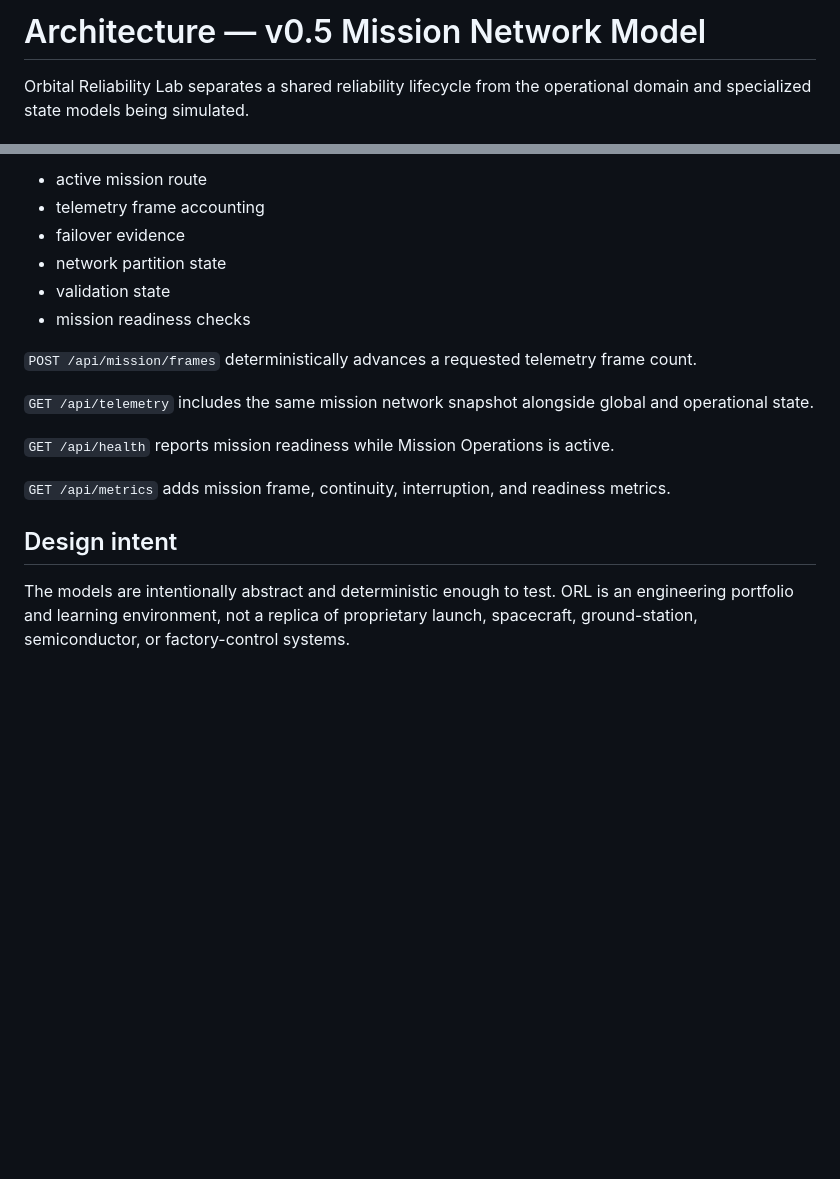
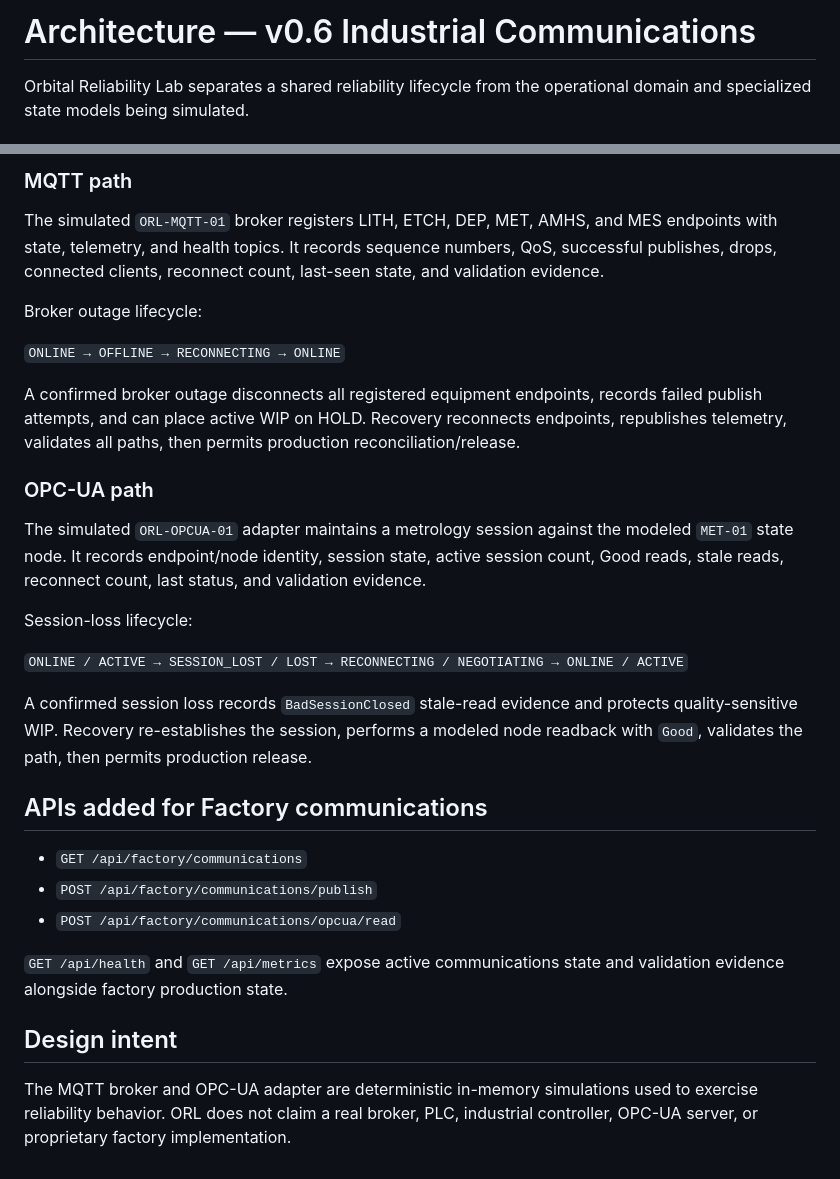
Before and after one commit to Lordkoii/Orbital-Reliability-Lab, a Markdown page: docs/ARCHITECTURE.md, 2 parts joined by grey strips. Drawn GitHub-style; blank space fills up the shorter version.

```diff
--- a/docs/ARCHITECTURE.md
+++ b/docs/ARCHITECTURE.md
@@ -1,4 +1,4 @@
-# Architecture — v0.5 Mission Network Model
+# Architecture — v0.6 Industrial Communications
 
 Orbital Reliability Lab separates a shared reliability lifecycle from the operational domain and specialized state models being simulated.
 
@@ -98,19 +70,32 @@ A mission backbone partition blocks the modeled tracking and command dependencie
 
-- active mission route
-- telemetry frame accounting
-- failover evidence
-- network partition state
-- validation state
-- mission readiness checks
+### MQTT path
 
-`POST /api/mission/frames` deterministically advances a requested telemetry frame count.
+The simulated `ORL-MQTT-01` broker registers LITH, ETCH, DEP, MET, AMHS, and MES endpoints with state, telemetry, and health topics. It records sequence numbers, QoS, successful publishes, drops, connected clients, reconnect count, last-seen state, and validation evidence.
 
-`GET /api/telemetry` includes the same mission network snapshot alongside global and operational state.
+Broker outage lifecycle:
 
-`GET /api/health` reports mission readiness while Mission Operations is active.
+`ONLINE → OFFLINE → RECONNECTING → ONLINE`
 
-`GET /api/metrics` adds mission frame, continuity, interruption, and readiness metrics.
+A confirmed broker outage disconnects all registered equipment endpoints, records failed publish attempts, and can place active WIP on HOLD. Recovery reconnects endpoints, republishes telemetry, validates all paths, then permits production reconciliation/release.
+
+### OPC-UA path
+
+The simulated `ORL-OPCUA-01` adapter maintains a metrology session against the modeled `MET-01` state node. It records endpoint/node identity, session state, active session count, Good reads, stale reads, reconnect count, last status, and validation evidence.
+
+Session-loss lifecycle:
+
+`ONLINE / ACTIVE → SESSION_LOST / LOST → RECONNECTING / NEGOTIATING → ONLINE / ACTIVE`
+
+A confirmed session loss records `BadSessionClosed` stale-read evidence and protects quality-sensitive WIP. Recovery re-establishes the session, performs a modeled node readback with `Good`, validates the path, then permits production release.
+
+## APIs added for Factory communications
+
+- `GET /api/factory/communications`
+- `POST /api/factory/communications/publish`
+- `POST /api/factory/communications/opcua/read`
+
+`GET /api/health` and `GET /api/metrics` expose active communications state and validation evidence alongside factory production state.
 
 ## Design intent
 
-The models are intentionally abstract and deterministic enough to test. ORL is an engineering portfolio and learning environment, not a replica of proprietary launch, spacecraft, ground-station, semiconductor, or factory-control systems.
+The MQTT broker and OPC-UA adapter are deterministic in-memory simulations used to exercise reliability behavior. ORL does not claim a real broker, PLC, industrial controller, OPC-UA server, or proprietary factory implementation.
```
Also changed, not shown: other parts of docs/ARCHITECTURE.md (+12 -40 lines).
